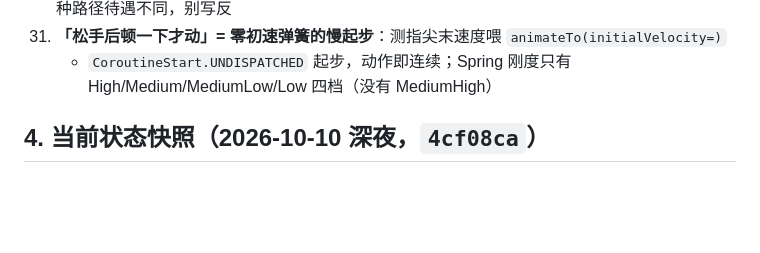
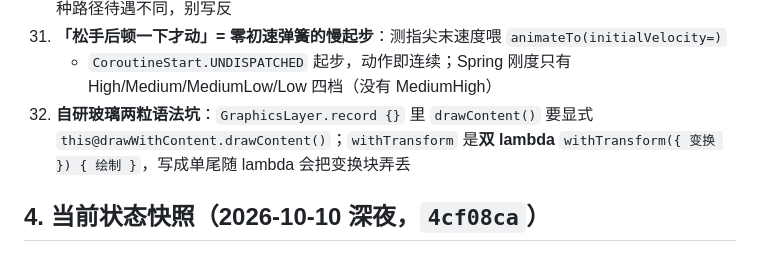
Before and after one commit to wsQvQ/Astelle, a Markdown page: docs/00-resume-handbook.md, the part around the change. Rendered like a GitHub page; blank space fills up the shorter version.

Commit message:
docs: 手册坑32（record显式receiver/withTransform双lambda）

```diff
--- a/docs/00-resume-handbook.md
+++ b/docs/00-resume-handbook.md
@@ -97,6 +97,9 @@
 31. **「松手后顿一下才动」= 零初速弹簧的慢起步**：测指尖末速度喂 `animateTo(initialVelocity=)`
     + `CoroutineStart.UNDISPATCHED` 起步，动作即连续；Spring 刚度只有
     High/Medium/MediumLow/Low 四档（没有 MediumHigh）
+32. **自研玻璃两粒语法坑**：`GraphicsLayer.record {}` 里 `drawContent()` 要显式
+    `this@drawWithContent.drawContent()`；`withTransform` 是**双 lambda**
+    `withTransform({ 变换 }) { 绘制 }`，写成单尾随 lambda 会把变换块弄丢
 
 ## 4. 当前状态快照（2026-10-10 深夜，`4cf08ca`）
 
```
